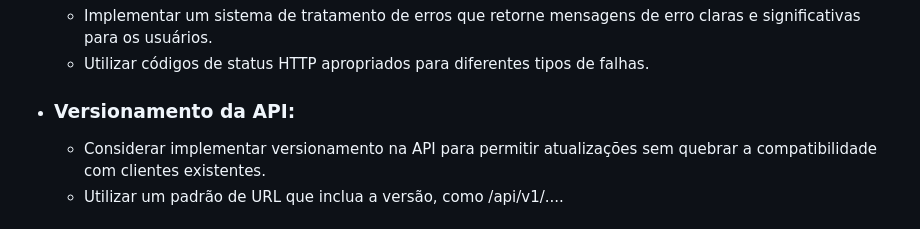
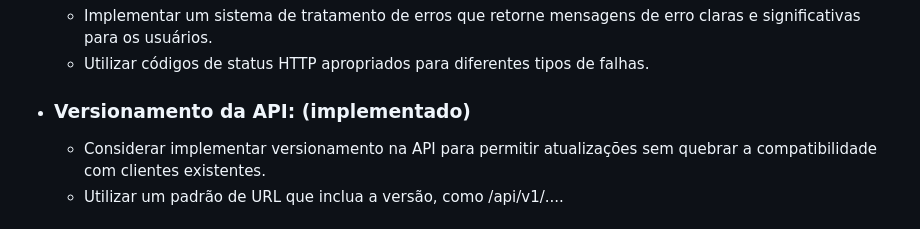
Before and after one commit to Rodrigo-Kelven/Api_AutoMotors, a Markdown page: Pendencias.Readme.md, the part around the change. Drawn GitHub-style.

```diff
--- a/Pendencias.Readme.md
+++ b/Pendencias.Readme.md
@@ -53,7 +53,7 @@
     - Implementar um sistema de tratamento de erros que retorne mensagens de erro claras e significativas para os usuários.
     - Utilizar códigos de status HTTP apropriados para diferentes tipos de falhas.
 
-- ### Versionamento da API:
+- ### Versionamento da API: (implementado)
     - Considerar implementar versionamento na API para permitir atualizações sem quebrar a compatibilidade com clientes existentes.
     - Utilizar um padrão de URL que inclua a versão, como /api/v1/....
 
```
